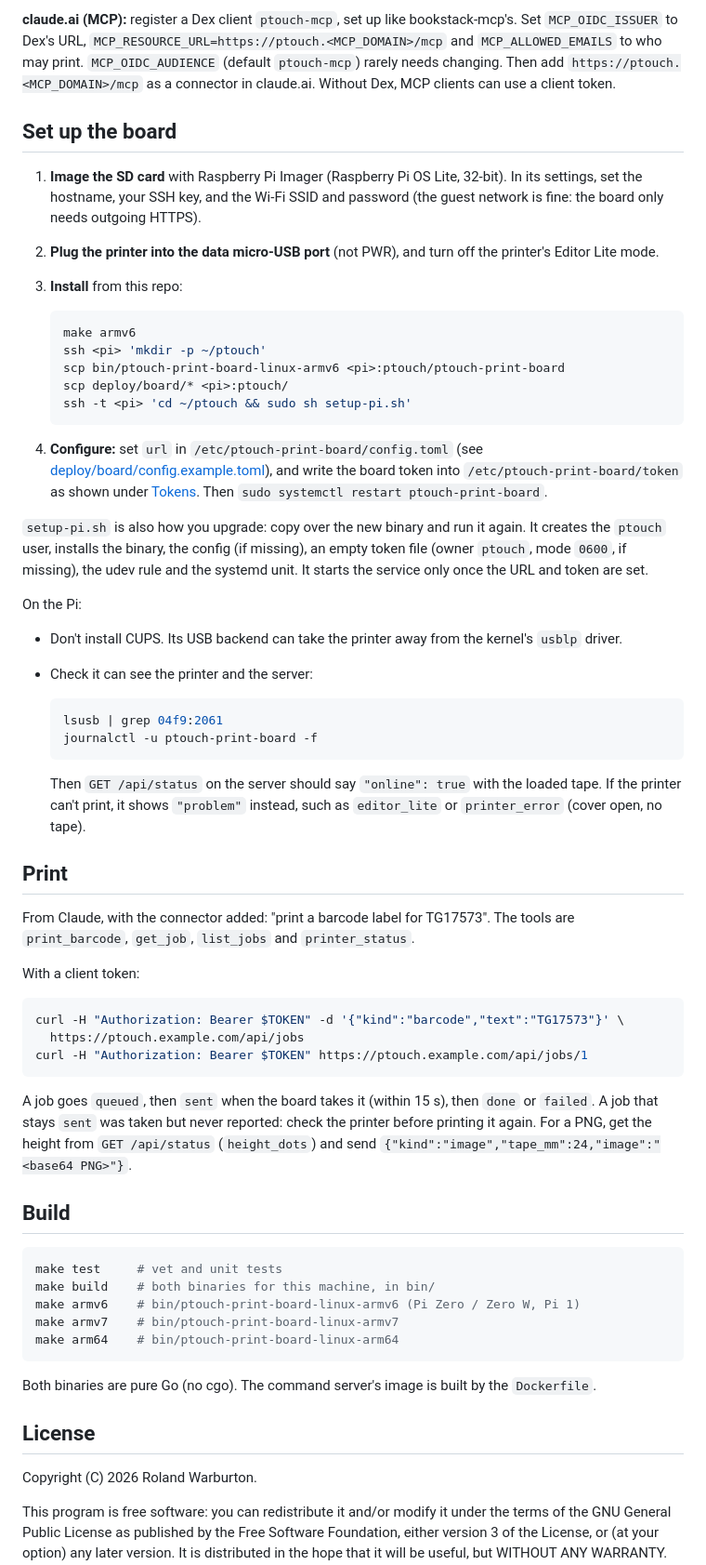
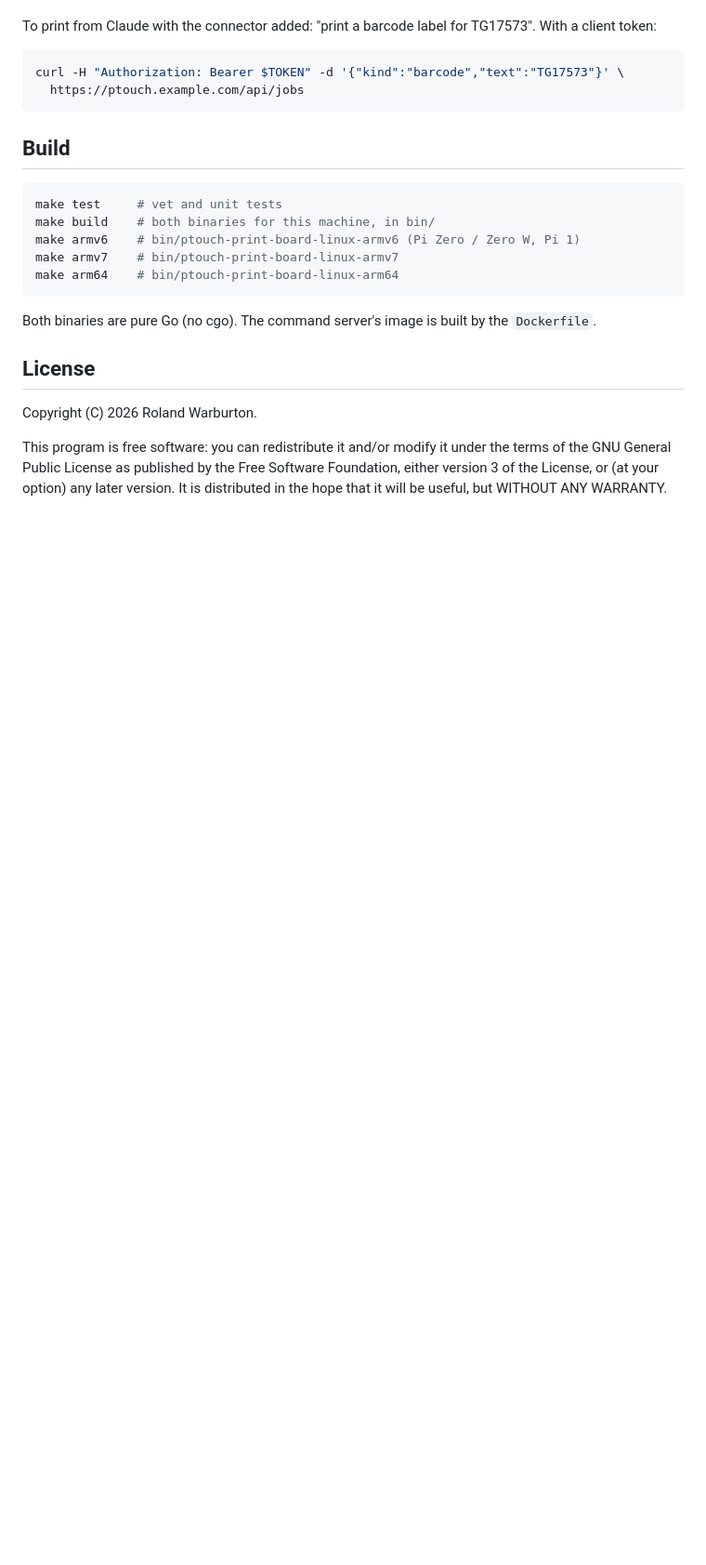
Before and after one commit to RolandWarburton/ptouch-print, a Markdown page: README.md, the part around one of its changes. Shown at 93% size. Rendered like a GitHub page; blank space fills up the shorter version.

````diff
--- a/README.md
+++ b/README.md
@@ -73,70 +64,10 @@ Jobs live in SQLite on the `jobs` volume, kept for 365 days.
-**claude.ai (MCP):** register a Dex client `ptouch-mcp`, set up like
-bookstack-mcp's. Set `MCP_OIDC_ISSUER` to Dex's URL,
-`MCP_RESOURCE_URL=https://ptouch.<MCP_DOMAIN>/mcp` and `MCP_ALLOWED_EMAILS` to
-who may print. `MCP_OIDC_AUDIENCE` (default `ptouch-mcp`) rarely needs
-changing. Then add `https://ptouch.<MCP_DOMAIN>/mcp` as a connector in
-claude.ai. Without Dex, MCP clients can use a client token.
-
-## Set up the board
-
-1. **Image the SD card** with Raspberry Pi Imager (Raspberry Pi OS Lite, 32-bit).
-   In its settings, set the hostname, your SSH key, and the Wi-Fi SSID and
-   password (the guest network is fine: the board only needs outgoing HTTPS).
-2. **Plug the printer into the data micro-USB port** (not PWR), and turn off the
-   printer's Editor Lite mode.
-3. **Install** from this repo:
-
-   ```sh
-   make armv6
-   ssh <pi> 'mkdir -p ~/ptouch'
-   scp bin/ptouch-print-board-linux-armv6 <pi>:ptouch/ptouch-print-board
-   scp deploy/board/* <pi>:ptouch/
-   ssh -t <pi> 'cd ~/ptouch && sudo sh setup-pi.sh'
-   ```
-
-4. **Configure:** set `url` in `/etc/ptouch-print-board/config.toml` (see
-   [deploy/board/config.example.toml](deploy/board/config.example.toml)), and
-   write the board token into `/etc/ptouch-print-board/token` as shown under
-   [Tokens](#tokens). Then `sudo systemctl restart ptouch-print-board`.
-
-`setup-pi.sh` is also how you upgrade: copy over the new binary and run it again.
-It creates the `ptouch` user, installs the binary, the config (if missing), an
-empty token file (owner `ptouch`, mode `0600`, if missing), the udev rule and the
-systemd unit. It starts the service only once the URL and token are set.
-
-On the Pi:
-
-- Don't install CUPS. Its USB backend can take the printer away from the
-  kernel's `usblp` driver.
-- Check it can see the printer and the server:
-
-  ```sh
-  lsusb | grep 04f9:2061
-  journalctl -u ptouch-print-board -f
-  ```
-
-  Then `GET /api/status` on the server should say `"online": true` with the
-  loaded tape. If the printer can't print, it shows `"problem"` instead, such as
-  `editor_lite` or `printer_error` (cover open, no tape).
-
-## Print
-
-From Claude, with the connector added: "print a barcode label for TG17573". The
-tools are `print_barcode`, `get_job`, `list_jobs` and `printer_status`.
-
-With a client token:
+To print from Claude with the connector added: "print a barcode label for
+TG17573". With a client token:
 
 ```sh
 curl -H "Authorization: Bearer $TOKEN" -d '{"kind":"barcode","text":"TG17573"}' \
   https://ptouch.example.com/api/jobs
-curl -H "Authorization: Bearer $TOKEN" https://ptouch.example.com/api/jobs/1
 ```
-
-A job goes `queued`, then `sent` when the board takes it (within 15 s), then
-`done` or `failed`. A job that stays `sent` was taken but never reported: check
-the printer before printing it again. For a PNG, get the height from
-`GET /api/status` (`height_dots`) and send
-`{"kind":"image","tape_mm":24,"image":"<base64 PNG>"}`.
 
 ## Build
 
````
Also changed, not shown: other parts of README.md (+49 -58 lines).
